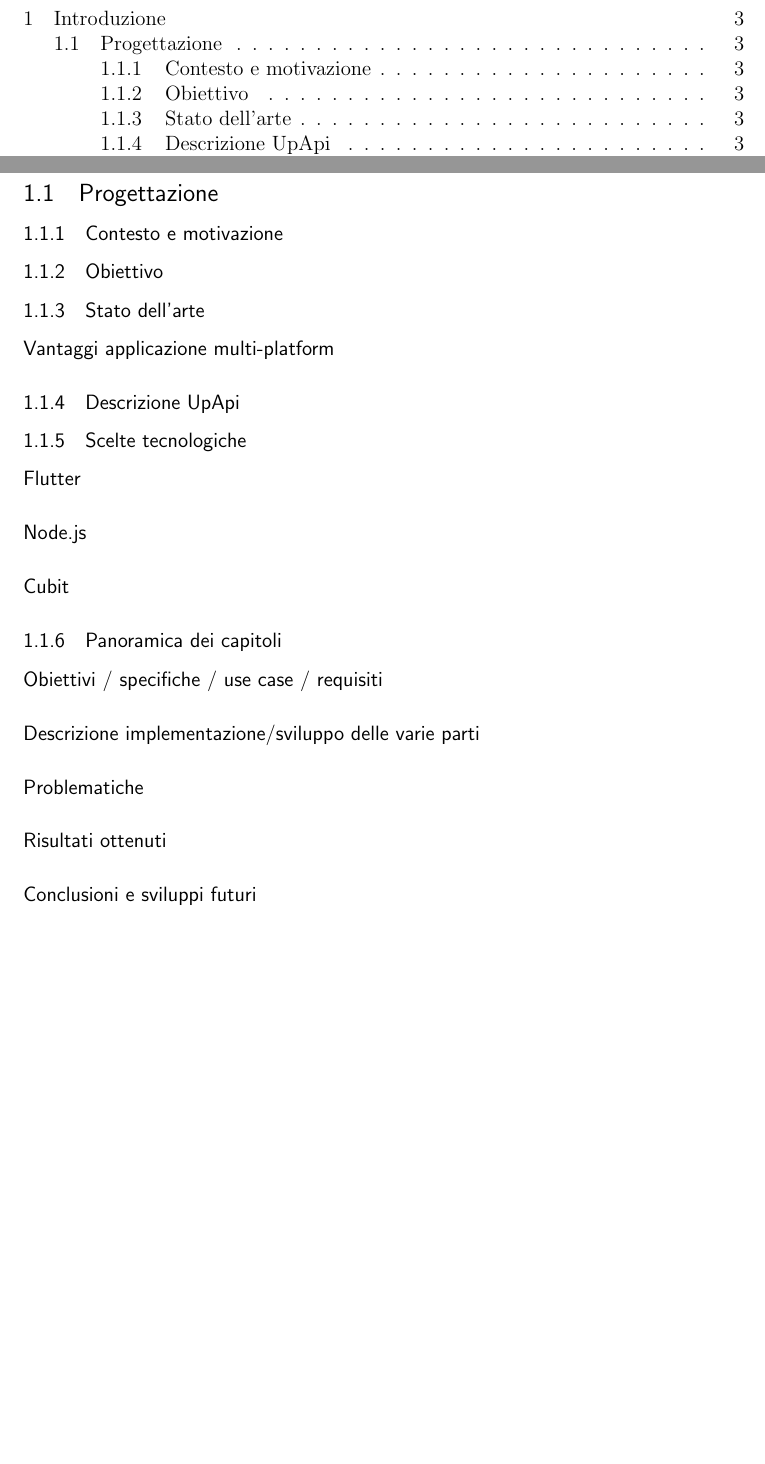
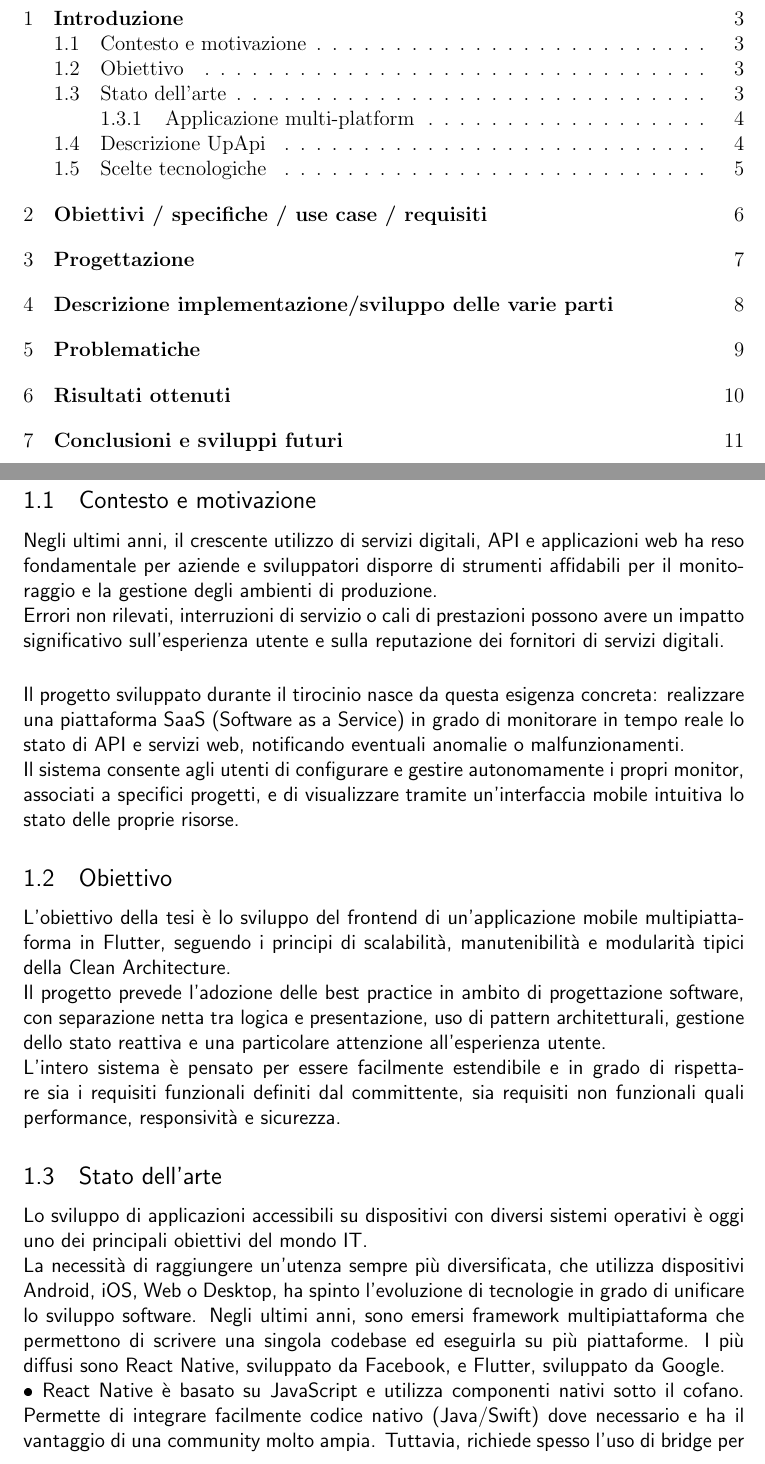
Before and after one commit to RicBasso/tesi-laurea-latex, a LaTeX document (main.tex, which reads sezioni/0_Introduzione.tex): two parts of pages 2 and 3 of 3 before the commit and two parts of pages 2 and 3 of 11 after it, joined at a grey line, cut so that both start at the same text, the shorter picture padded with empty space. The pictures show the PDF file main.pdf that the author committed with the source.

Commit message:
"Introduzione" structure index done

```diff
--- a/main.tex
+++ b/main.tex
@@ -41,36 +43,25 @@ Il progetto di tirocinio presentato in questa tesi consiste nello sviluppo di un
 \\\\L'applicazione permette di rilevare tempestivamente anomalie o interruzioni nei servizi, notificando in tempo reale eventuali errori e consentendo così una rapida risposta. Questo sistema si rivela particolarmente utile per agenzie e aziende che gestiscono infrastrutture digitali come siti web, database o microservizi.
 \\\\Dal punto di vista commerciale, la piattaforma può essere monetizzata tramite un sistema di abbonamento mensile, con funzionalità scalabili in base al numero di progetti o monitor attivi. Questo approccio garantisce flessibilità sia per piccoli team sia per aziende strutturate, offrendo un valore concreto in termini di affidabilità e qualità del servizio.
 
-
 \newpage
 
 \tableofcontents
 
 \newpage
 
-
-
-\section{Introduzione}
-
-\subsection{Progettazione}
-
-\subsubsection{Contesto e motivazione}
-\subsubsection{Obiettivo}
-\subsubsection{Stato dell’arte}
-\paragraph{Vantaggi applicazione multi-platform}
-
-\subsubsection{Descrizione UpApi}
-\subsubsection{Scelte tecnologiche}
-\paragraph{Flutter}
-\paragraph{Node.js}
-\paragraph{Cubit}
-
-\subsubsection{Panoramica dei capitoli}
-\paragraph{Obiettivi / specifiche / use case / requisiti}
-\paragraph{Descrizione implementazione/sviluppo delle varie parti}
-\paragraph{Problematiche}
-\paragraph{Risultati ottenuti}
-\paragraph{Conclusioni e sviluppi futuri}
+\input{sezioni/0_introduzione.tex}
+\newpage
+\section{\textbf{Obiettivi / specifiche / use case / requisiti}}
+\newpage
+\section{\textbf{Progettazione}}
+\newpage
+\section{\textbf{Descrizione implementazione/sviluppo delle varie parti}}
+\newpage
+\section{\textbf{Problematiche}}
+\newpage
+\section{\textbf{Risultati ottenuti}}
+\newpage
+\section{\textbf{Conclusioni e sviluppi futuri}}
 
 
 \end{document}
--- /dev/null
+++ b/sezioni/0_Introduzione.tex
@@ -0,0 +1,39 @@
+\section{\textbf{Introduzione}}
+
+\subsection{Contesto e motivazione}
+
+\paragraph{Negli ultimi anni, il crescente utilizzo di servizi digitali,
+API e applicazioni web ha reso fondamentale per aziende e sviluppatori disporre di strumenti
+affidabili per il monitoraggio e la gestione degli ambienti di produzione.
+\\Errori non rilevati, interruzioni di servizio o cali di prestazioni possono avere un impatto
+significativo sull’esperienza utente e sulla reputazione dei fornitori di servizi digitali.}
+\paragraph{Il progetto sviluppato durante il tirocinio nasce da questa esigenza concreta:
+realizzare una piattaforma SaaS (Software as a Service) in grado di monitorare in tempo reale
+lo stato di API e servizi web, notificando eventuali anomalie o malfunzionamenti.
+\\Il sistema consente agli utenti di configurare e gestire autonomamente i propri monitor,
+associati a specifici progetti, e di visualizzare tramite un'interfaccia mobile intuitiva
+lo stato delle proprie risorse.}
+
+\subsection{Obiettivo}
+
+\paragraph{L’obiettivo della tesi è lo sviluppo del frontend di un’applicazione mobile multipiattaforma
+in Flutter, seguendo i principi di scalabilità,
+manutenibilità e modularità tipici della Clean Architecture.
+\\Il progetto prevede l’adozione delle best practice in ambito di progettazione software,
+con separazione netta tra logica e presentazione, uso di pattern architetturali,
+gestione dello stato reattiva e una particolare attenzione all’esperienza utente.
+\\L’intero sistema è pensato per essere facilmente estendibile e in grado di
+rispettare sia i requisiti funzionali definiti dal committente, sia requisiti
+non funzionali quali performance, responsività e sicurezza.}
+
+\subsection{Stato dell’arte}
+
+\paragraph{Lo sviluppo di applicazioni accessibili su dispositivi con diversi sistemi
+operativi è oggi uno dei principali obiettivi del mondo IT.\\
+La necessità di raggiungere un'utenza sempre più diversificata,
+che utilizza dispositivi Android, iOS, Web o Desktop, ha spinto l’evoluzione di tecnologie in grado
+di unificare lo sviluppo software.
+Negli ultimi anni, sono emersi framework multipiattaforma che permettono
+di scrivere una singola codebase ed eseguirla su più piattaforme.
+I più diffusi sono React Native, sviluppato da Facebook, e Flutter, sviluppato da Google.
+\\•	React Native è basato su JavaScript e utilizza componenti nativi sotto il cofano. Permette di integrare facilmente codice nativo (Java/Swift) dove necessario e ha il vantaggio di una community molto ampia. Tuttavia, richiede spesso l’uso di bridge per comunicare tra il codice JavaScript e i componenti nativi, il che può causare rallentamenti o complessità.
@@ -0,0 +46 @@
+\paragraph{VANTAGGI:
@@ -0,0 +64 @@
+\paragraph{UpApi è una piattaforma SaaS (Software as a Service) progettata per il monitoraggio continuo
@@ -0,0 +83,3 @@
+\subsection{Scelte tecnologiche}
+
+\paragraph{ Le tecnologie adottate sono state selezionate per costruire una soluzione moderna, stabile e performante, con particolare attenzione alla scalabilità, al supporto multi-piattaforma e alla qualità del codice. L’obiettivo era garantire uno sviluppo agile e sostenibile nel tempo, utilizzando strumenti collaudati e tecnologie in continua evoluzione. }
```
Also changed, not shown: main.pdf, sezioni/1_obiettivi.tex (added), sezioni/2_progettazione.tex (added), sezioni/3_implementazione.tex (added), sezioni/4_.tex (added), main.tex (2 more changed lines), sezioni/0_Introduzione.tex (41 more changed lines), 5 other files.
